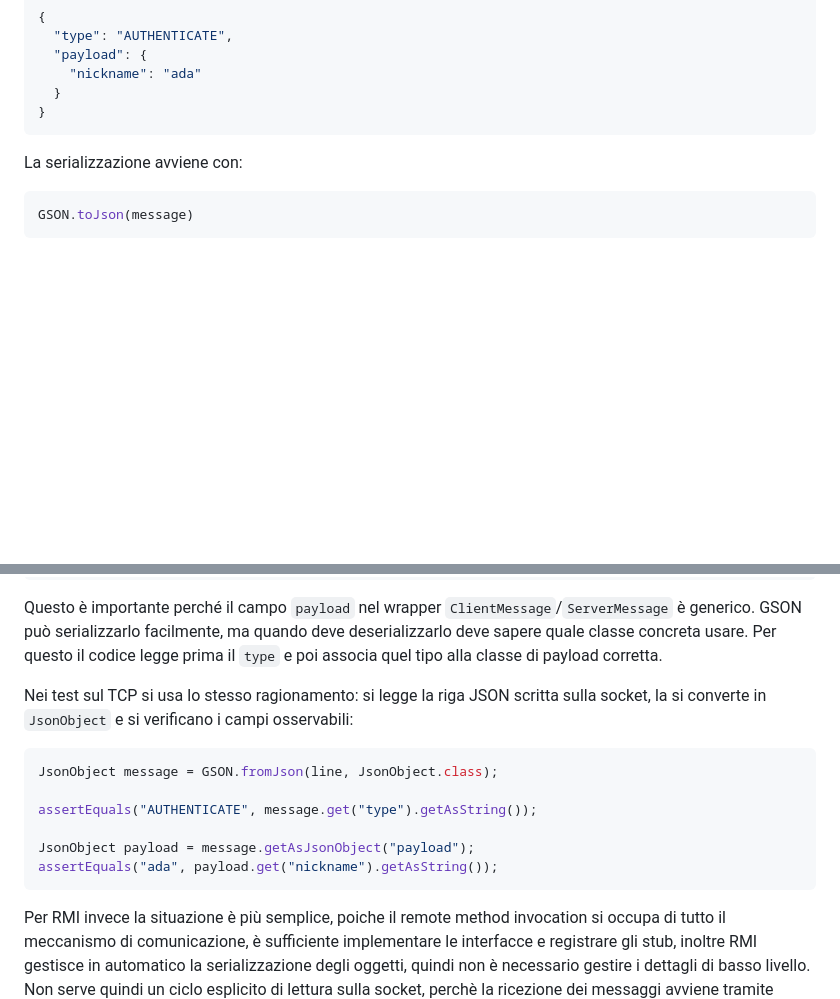
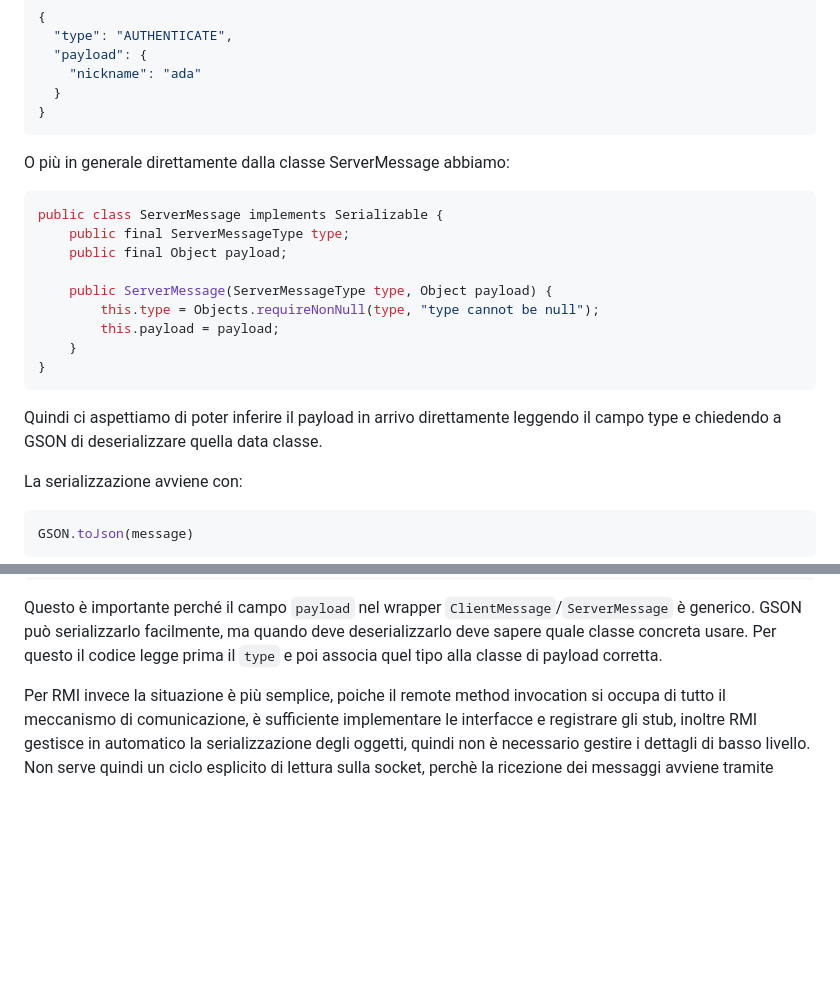
Before and after one commit to Zorli/MesosProject, a Markdown page: README.md, 2 parts joined by grey strips. Drawn GitHub-style; blank space fills up the shorter version.

Commit message:
Adjusted README! !

````diff
--- a/README.md
+++ b/README.md
@@ -91,6 +91,20 @@ Un messaggio client -> server serializzato in JSON ha quindi questa forma:
   }
 }
 ```
+O più in generale direttamente dalla classe ServerMessage abbiamo:
+```java
+public class ServerMessage implements Serializable {
+    public final ServerMessageType type;
+    public final Object payload;
+
+    public ServerMessage(ServerMessageType type, Object payload) {
+        this.type = Objects.requireNonNull(type, "type cannot be null");
+        this.payload = payload;
+    }
+}
+```
+Quindi ci aspettiamo di poter inferire il payload in arrivo direttamente leggendo il campo type e chiedendo a GSON di
+deserializzare quella data classe.
 
 La serializzazione avviene con:
 ```java
@@ -114,16 +128,8 @@ Questo è importante perché il campo `payload` nel wrapper `ClientMessage`/`Ser
 GSON può serializzarlo facilmente, ma quando deve deserializzarlo deve sapere quale classe concreta usare.
 Per questo il codice legge prima il `type` e poi associa quel tipo alla classe di payload corretta.
 
-Nei test sul TCP si usa lo stesso ragionamento: si legge la riga JSON scritta sulla socket,
-la si converte in `JsonObject` e si verificano i campi osservabili:
-```java
-JsonObject message = GSON.fromJson(line, JsonObject.class);
 
-assertEquals("AUTHENTICATE", message.get("type").getAsString());
 
-JsonObject payload = message.getAsJsonObject("payload");
-assertEquals("ada", payload.get("nickname").getAsString());
-```
 
 Per RMI invece la situazione è più semplice, poiche il remote method invocation si occupa di tutto il meccanismo di comunicazione,
 è sufficiente implementare le interfacce e registrare gli stub, inoltre RMI gestisce in automatico la serializzazione degli oggetti,
````
Also changed, not shown: docs/funzionalitàAvanzataDisconnessione.md (added).
